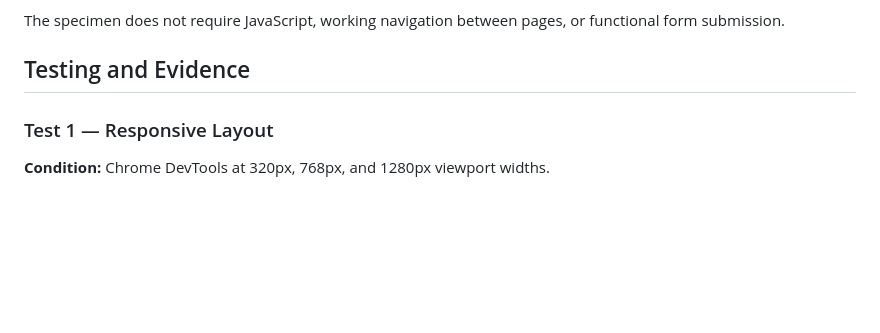
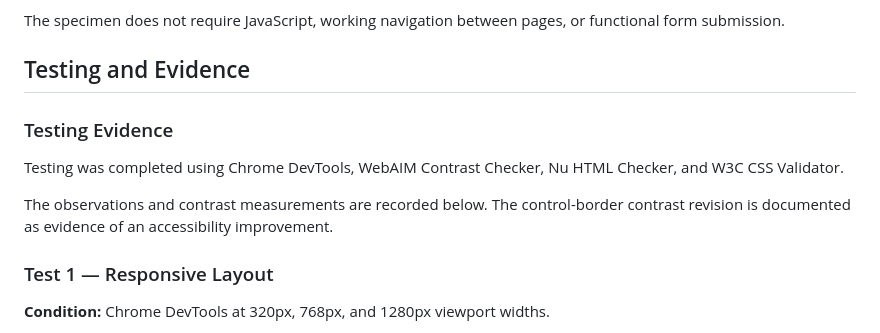
Before and after one commit to kriswojcik-dev/SpicyMisoPhoto, a Markdown page: README.md, the part around the change. Drawn GitHub-style; blank space fills up the shorter version.

Commit message:
Add testing evidence section to README with tools used and accessibility improvements

```diff
--- a/README.md
+++ b/README.md
@@ -114,6 +114,14 @@ navigation between pages, or functional form submission.
 
 
 ## Testing and Evidence
+### Testing Evidence
+
+Testing was completed using Chrome DevTools, WebAIM
+Contrast Checker, Nu HTML Checker, and W3C CSS Validator.
+
+The observations and contrast measurements are recorded
+below. The control-border contrast revision is documented
+as evidence of an accessibility improvement.
 
 ### Test 1 — Responsive Layout
 
```
